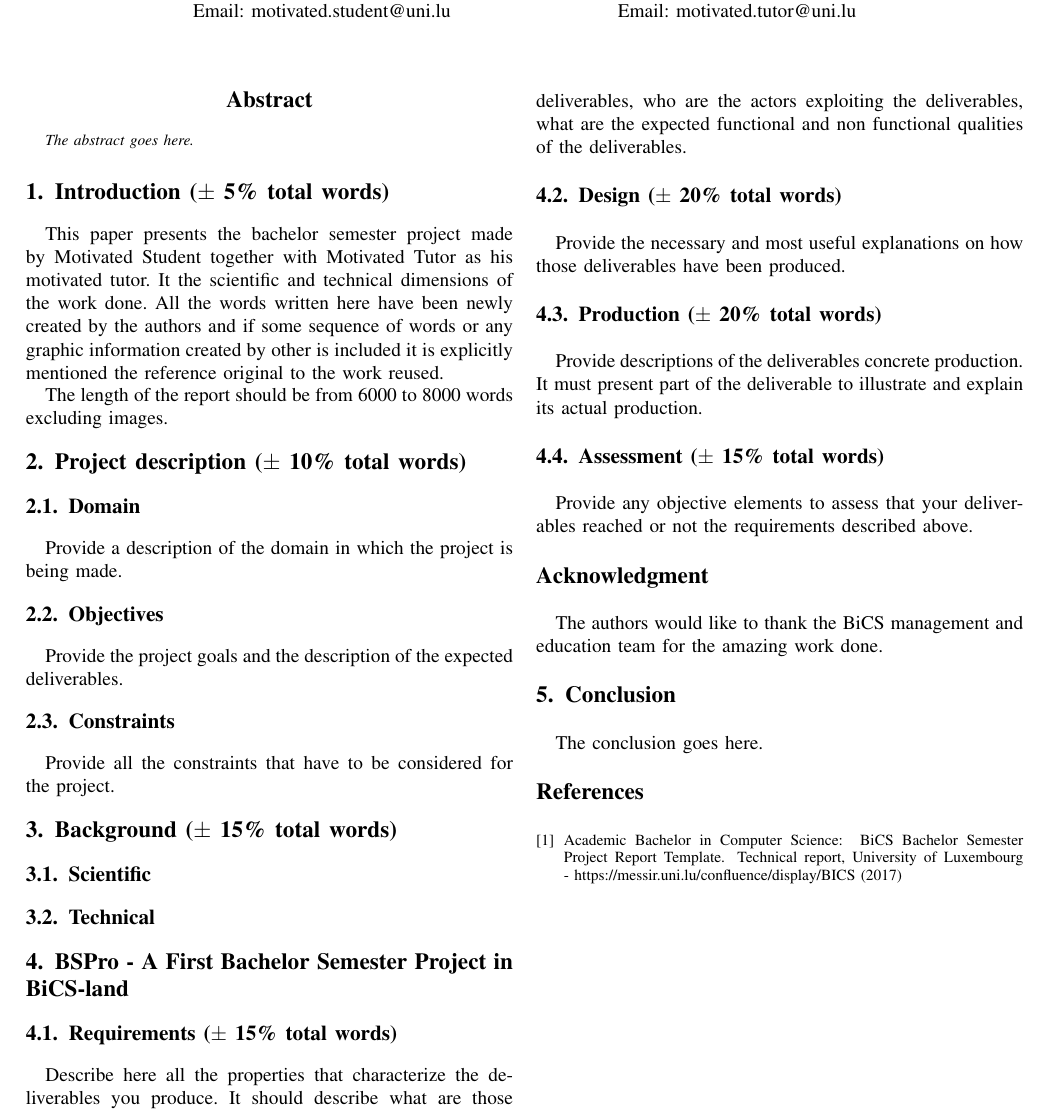
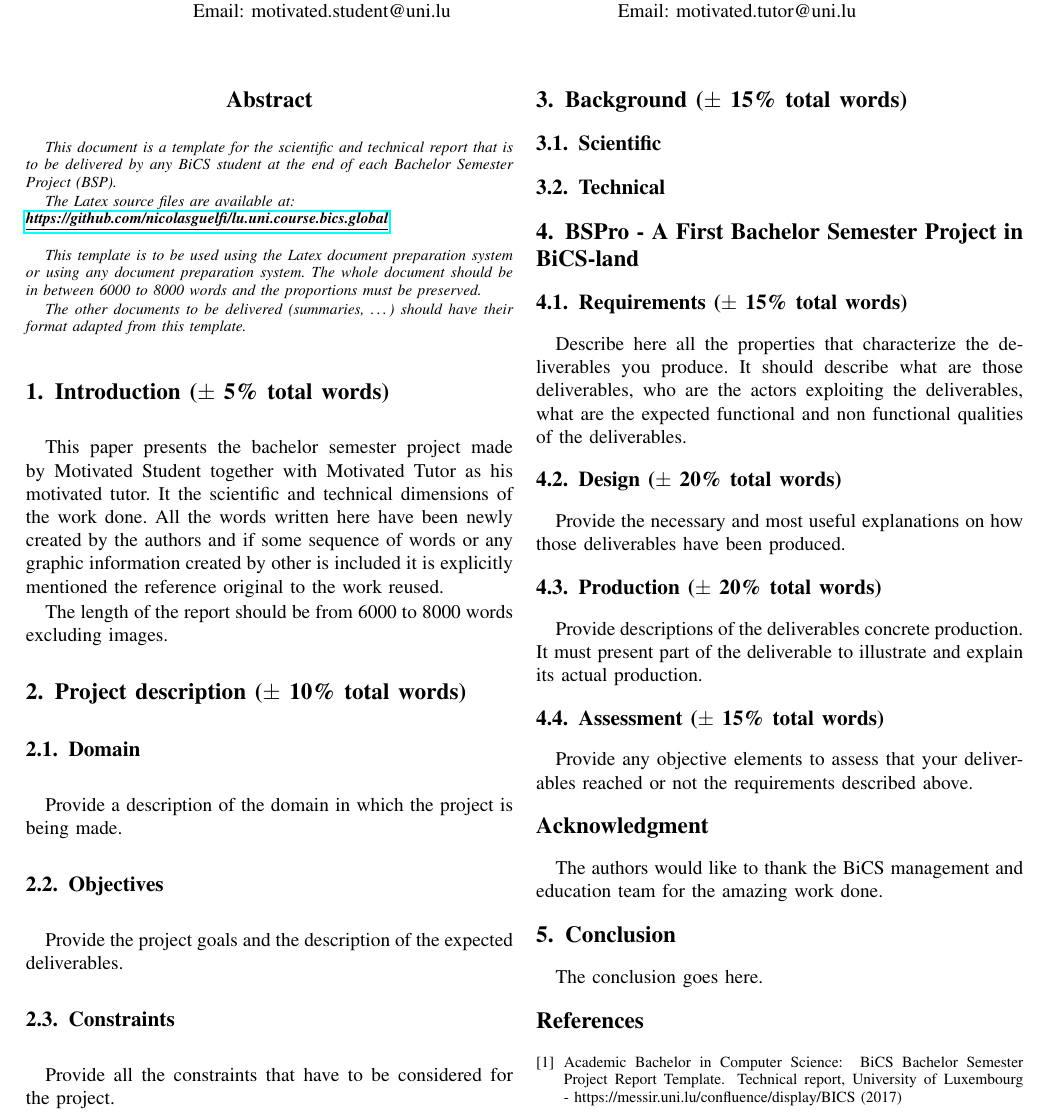
Before and after one commit to nicolasguelfi/lu.uni.course.bics.global, a LaTeX paper (lu.uni.course.bics.all.projects.template.reports/main.tex): part of page 1 of 2, cut so that both start at the same text. Compiled offline with pdfLaTeX.

Commit message:
Signed-off-by: nicolas.guelfi <nicolas.guelfi@uni.lu>

```diff
--- a/lu.uni.course.bics.all.projects.template.reports/main.tex
+++ b/lu.uni.course.bics.all.projects.template.reports/main.tex
@@ -207,6 +207,7 @@
 % correct bad hyphenation here
 \hyphenation{op-tical net-works semi-conduc-tor}
 
+\usepackage{hyperref}
 
 \begin{document}
 %
@@ -270,7 +271,16 @@ Email: motivated.tutor@uni.lu}%
 % As a general rule, do not put math, special symbols or citations
 % in the abstract
 \begin{abstract}
-The abstract goes here.
+This document is a template for the scientific and technical report that is to be delivered by any BiCS student at the end of each Bachelor Semester Project (BSP).
+
+The Latex source files are available at:\\
+\href{https://github.com/nicolasguelfi/lu.uni.course.bics.global}{{\underline{\textbf{https://github.com/nicolasguelfi/lu.uni.course.bics.global}}}}\\
+
+This template is to be used using the Latex document preparation system or using any document preparation system. The whole document should be in between 6000 to 8000 words and the proportions must be preserved.
+
+The other documents to be delivered (summaries, \ldots) should have their format adapted from this template.
+
+
 \end{abstract}
 
 % no keywords
```
